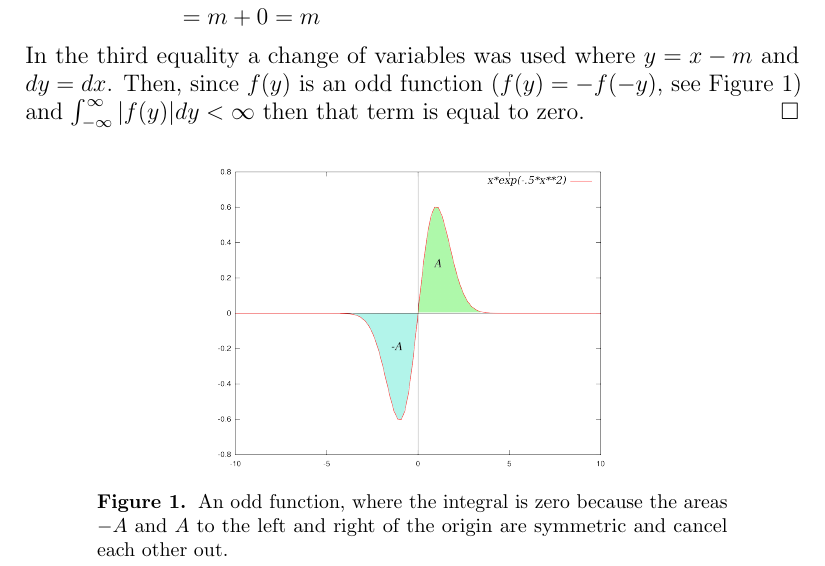
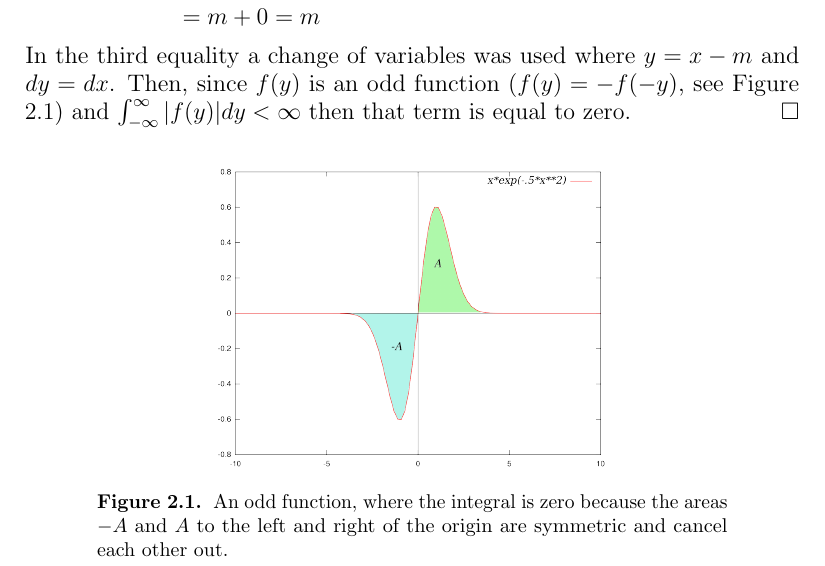
Before and after one commit to tdenewiler/mae288a-lectures, a LaTeX document (mae288a_lectures.tex, which reads preamble.tex): part of page 10 of 130, cut so that both start at the same text. Compiled offline with pdfLaTeX.

Commit message:
Made it so that Figures and Tables will get a prefix of the chapter number: Figure 1 in Lecture 5 is now Figure 5.1.

```diff
--- a/preamble.tex
+++ b/preamble.tex
@@ -457,6 +457,8 @@
 % EQUATION NUMBERING AND THEOREM SETUP
 \numberwithin{section}{chapter}
 \numberwithin{equation}{chapter}
+\numberwithin{figure}{chapter}
+\numberwithin{table}{chapter}
 \theoremstyle{plain}
 \newtheorem{theorem}[equation]{Theorem}
 \newtheorem{lemma}[equation]{Lemma}
```
